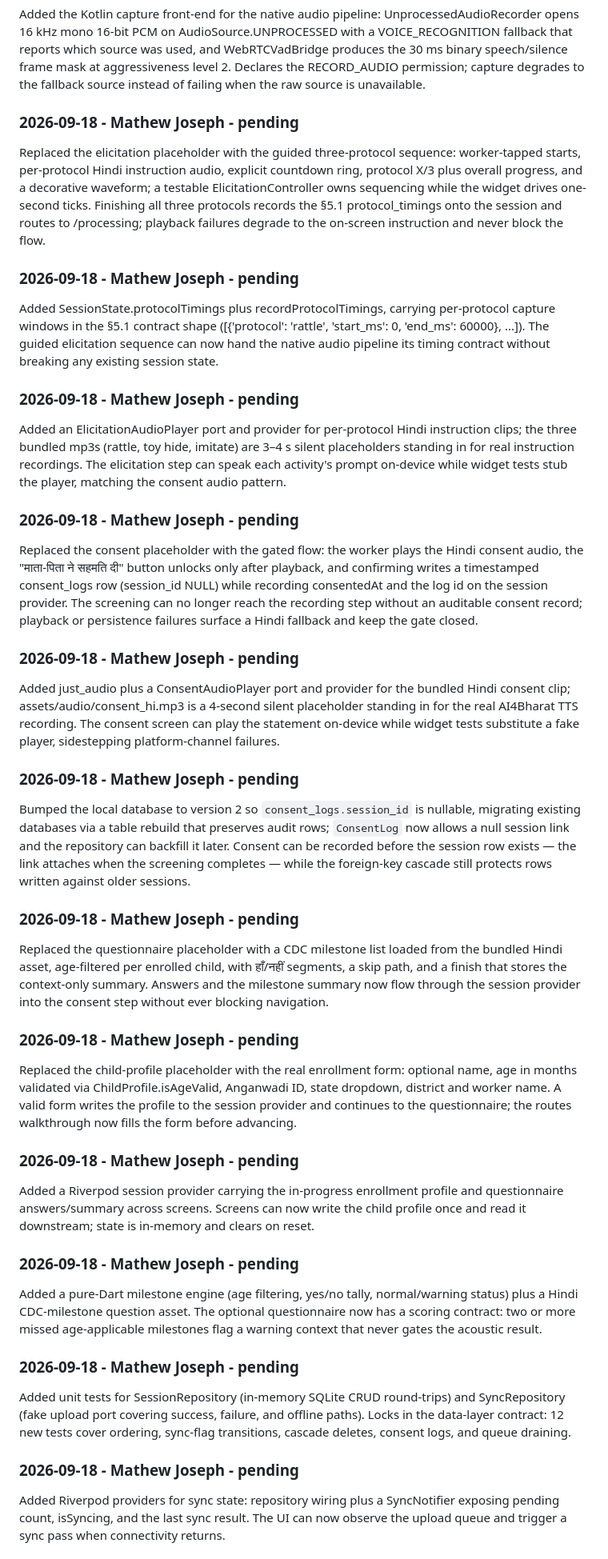
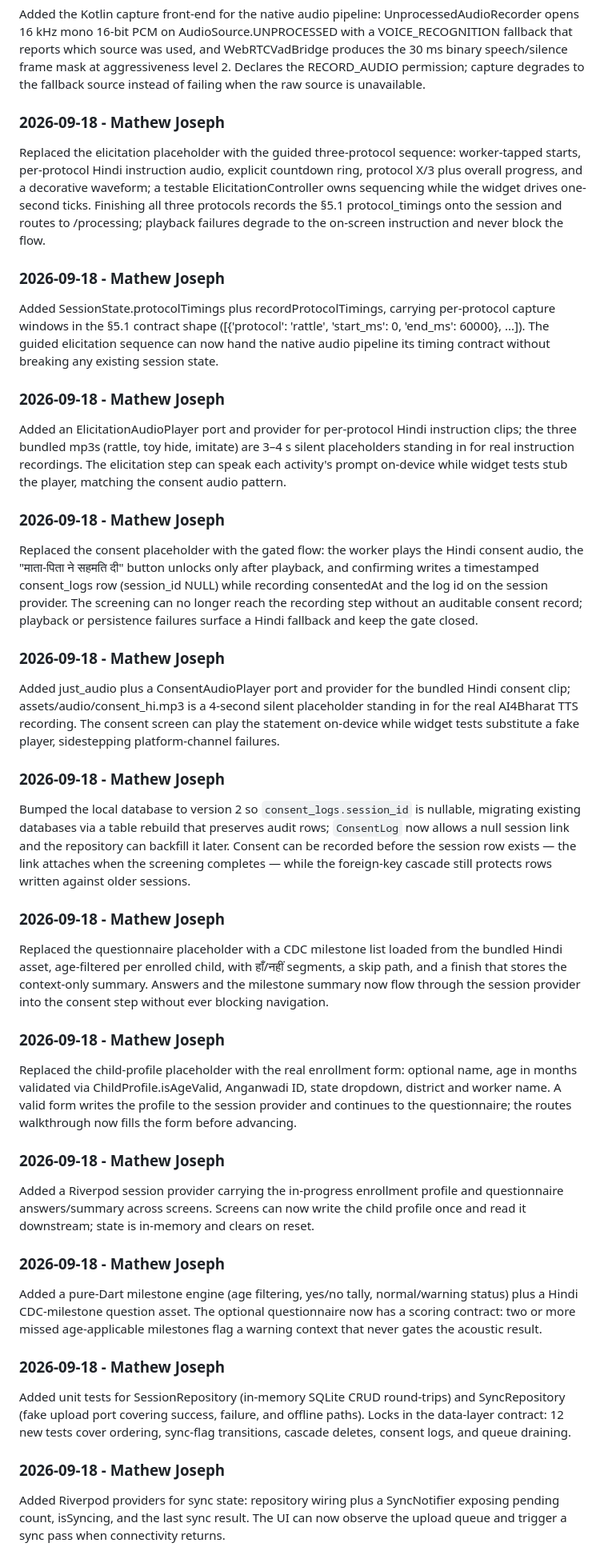
Before and after one commit to ProjectEarlyEcho/EarlyEchoApp, a Markdown page: CHANGELOG.md, the part around one of its changes. Shown at 80% size. Drawn GitHub-style.

Commit message:
docs: drop pending markers from unreleased changelog entries
Signed-off-by: Mathew Joseph <mathewjosephparakka@gmail.com>

```diff
--- a/CHANGELOG.md
+++ b/CHANGELOG.md
@@ -48,51 +48,51 @@ Pins onnxruntime-android 1.18.0 and the WebRTC VAD artifact plus JUnit for the J
 Added the Kotlin capture front-end for the native audio pipeline: UnprocessedAudioRecorder opens 16 kHz mono 16-bit PCM on AudioSource.UNPROCESSED with a VOICE_RECOGNITION fallback that reports which source was used, and WebRTCVadBridge produces the 30 ms binary speech/silence frame mask at aggressiveness level 2.
 Declares the RECORD_AUDIO permission; capture degrades to the fallback source instead of failing when the raw source is unavailable.
 
-### 2026-09-18 - Mathew Joseph - pending
+### 2026-09-18 - Mathew Joseph
 Replaced the elicitation placeholder with the guided three-protocol sequence: worker-tapped starts, per-protocol Hindi instruction audio, explicit countdown ring, protocol X/3 plus overall progress, and a decorative waveform; a testable ElicitationController owns sequencing while the widget drives one-second ticks.
 Finishing all three protocols records the §5.1 protocol_timings onto the session and routes to /processing; playback failures degrade to the on-screen instruction and never block the flow.
 
-### 2026-09-18 - Mathew Joseph - pending
+### 2026-09-18 - Mathew Joseph
 Added SessionState.protocolTimings plus recordProtocolTimings, carrying per-protocol capture windows in the §5.1 contract shape ([{'protocol': 'rattle', 'start_ms': 0, 'end_ms': 60000}, ...]).
 The guided elicitation sequence can now hand the native audio pipeline its timing contract without breaking any existing session state.
 
-### 2026-09-18 - Mathew Joseph - pending
+### 2026-09-18 - Mathew Joseph
 Added an ElicitationAudioPlayer port and provider for per-protocol Hindi instruction clips; the three bundled mp3s (rattle, toy hide, imitate) are 3–4 s silent placeholders standing in for real instruction recordings.
 The elicitation step can speak each activity's prompt on-device while widget tests stub the player, matching the consent audio pattern.
 
-### 2026-09-18 - Mathew Joseph - pending
+### 2026-09-18 - Mathew Joseph
 Replaced the consent placeholder with the gated flow: the worker plays the Hindi consent audio, the "माता-पिता ने सहमति दी" button unlocks only after playback, and confirming writes a timestamped consent_logs row (session_id NULL) while recording consentedAt and the log id on the session provider.
 The screening can no longer reach the recording step without an auditable consent record; playback or persistence failures surface a Hindi fallback and keep the gate closed.
 
-### 2026-09-18 - Mathew Joseph - pending
+### 2026-09-18 - Mathew Joseph
 Added just_audio plus a ConsentAudioPlayer port and provider for the bundled Hindi consent clip; assets/audio/consent_hi.mp3 is a 4-second silent placeholder standing in for the real AI4Bharat TTS recording.
 The consent screen can play the statement on-device while widget tests substitute a fake player, sidestepping platform-channel failures.
 
-### 2026-09-18 - Mathew Joseph - pending
+### 2026-09-18 - Mathew Joseph
 Bumped the local database to version 2 so `consent_logs.session_id` is nullable, migrating existing databases via a table rebuild that preserves audit rows; `ConsentLog` now allows a null session link and the repository can backfill it later.
 Consent can be recorded before the session row exists — the link attaches when the screening completes — while the foreign-key cascade still protects rows written against older sessions.
 
-### 2026-09-18 - Mathew Joseph - pending
+### 2026-09-18 - Mathew Joseph
 Replaced the questionnaire placeholder with a CDC milestone list loaded from the bundled Hindi asset, age-filtered per enrolled child, with हाँ/नहीं segments, a skip path, and a finish that stores the context-only summary.
 Answers and the milestone summary now flow through the session provider into the consent step without ever blocking navigation.
 
-### 2026-09-18 - Mathew Joseph - pending
+### 2026-09-18 - Mathew Joseph
 Replaced the child-profile placeholder with the real enrollment form: optional name, age in months validated via ChildProfile.isAgeValid, Anganwadi ID, state dropdown, district and worker name.
 A valid form writes the profile to the session provider and continues to the questionnaire; the routes walkthrough now fills the form before advancing.
 
-### 2026-09-18 - Mathew Joseph - pending
+### 2026-09-18 - Mathew Joseph
 Added a Riverpod session provider carrying the in-progress enrollment profile and questionnaire answers/summary across screens.
 Screens can now write the child profile once and read it downstream; state is in-memory and clears on reset.
 
-### 2026-09-18 - Mathew Joseph - pending
+### 2026-09-18 - Mathew Joseph
 Added a pure-Dart milestone engine (age filtering, yes/no tally, normal/warning status) plus a Hindi CDC-milestone question asset.
 The optional questionnaire now has a scoring contract: two or more missed age-applicable milestones flag a warning context that never gates the acoustic result.
 
-### 2026-09-18 - Mathew Joseph - pending
+### 2026-09-18 - Mathew Joseph
 Added unit tests for SessionRepository (in-memory SQLite CRUD round-trips) and SyncRepository (fake upload port covering success, failure, and offline paths).
 Locks in the data-layer contract: 12 new tests cover ordering, sync-flag transitions, cascade deletes, consent logs, and queue draining.
 
-### 2026-09-18 - Mathew Joseph - pending
+### 2026-09-18 - Mathew Joseph
 Added Riverpod providers for sync state: repository wiring plus a SyncNotifier exposing pending count, isSyncing, and the last sync result.
 The UI can now observe the upload queue and trigger a sync pass when connectivity returns.
 
```
Also changed, not shown: other parts of CHANGELOG.md (+23 -23 lines).
